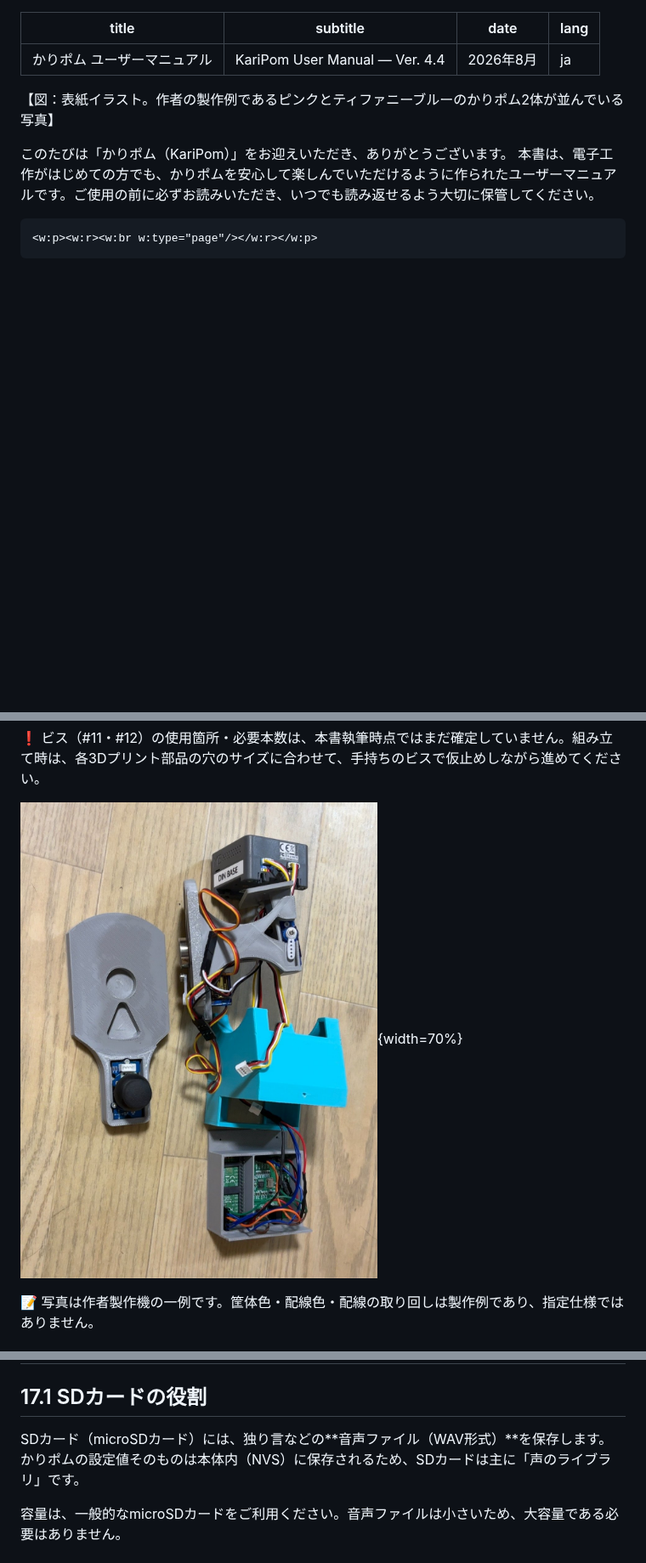
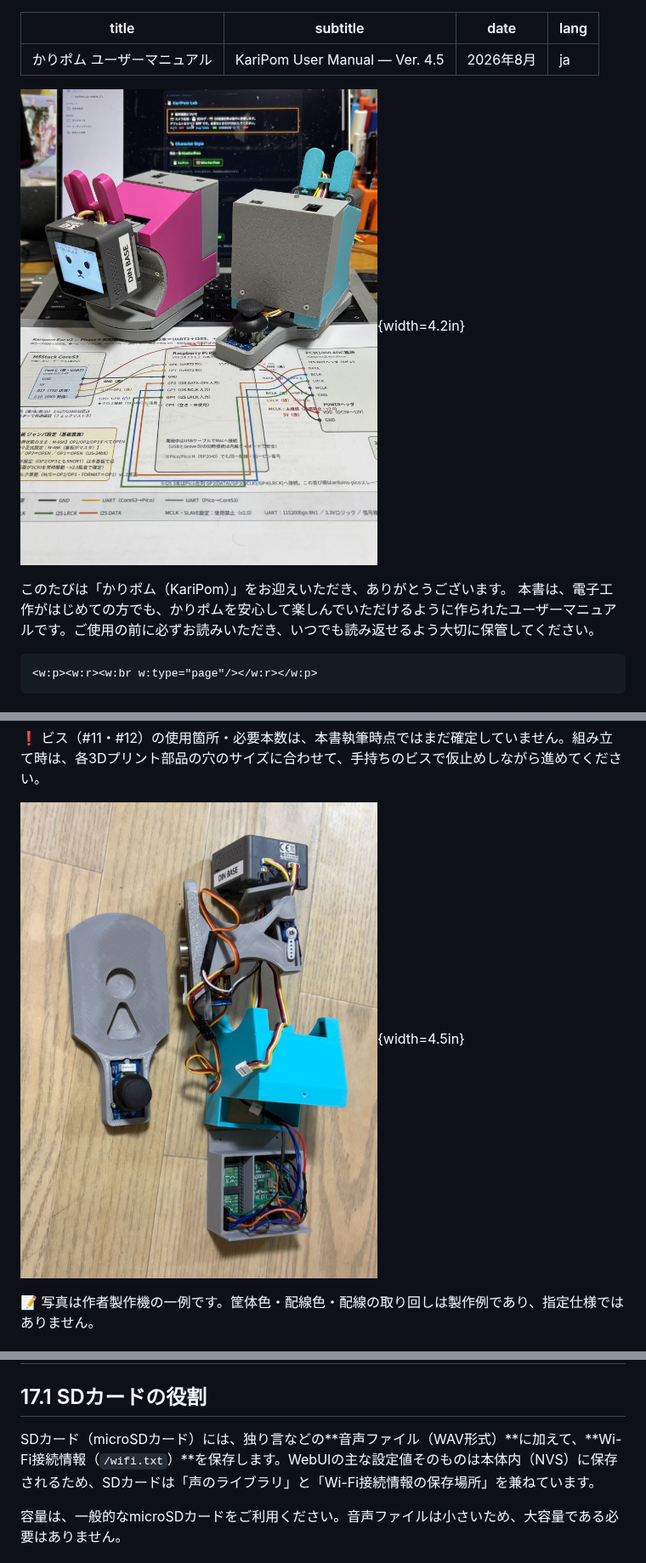
Before and after one commit to kariagepompadour/KariPom, a Markdown page: docs/manual/karipom_manual.md, 3 parts joined by grey strips. Shown at 85% size. Drawn GitHub-style; pictures changed too: docs/manual/images/cover_karipom_pair.jpg (added); blank space fills up the shorter version.

```diff
--- a/docs/manual/karipom_manual.md
+++ b/docs/manual/karipom_manual.md
@@ -1,11 +1,11 @@
 ---
 title: "かりポム ユーザーマニュアル"
-subtitle: "KariPom User Manual — Ver. 4.4"
+subtitle: "KariPom User Manual — Ver. 4.5"
 date: "2026年8月"
 lang: ja
 ---
 
-【図：表紙イラスト。作者の製作例であるピンクとティファニーブルーのかりポム2体が並んでいる写真】
+![ピンクとティファニーブルーのかりポム2体（作者製作機）。奥の画面はKariPom Lab（Web Cockpit）](images/cover_karipom_pair.jpg){width=4.2in}
 
 このたびは「かりポム（KariPom）」をお迎えいただき、ありがとうございます。
 本書は、電子工作がはじめての方でも、かりポムを安心して楽しんでいただけるように作られたユーザーマニュアルです。ご使用の前に必ずお読みいただき、いつでも読み返せるよう大切に保管してください。
@@ -255,7 +255,7 @@ CoreS3の実機がなくても3の一部はKariPom Desktop（2.3）で、CoreS3
 
 ❗ ビス（#11・#12）の使用箇所・必要本数は、本書執筆時点ではまだ確定していません。組み立て時は、各3Dプリント部品の穴のサイズに合わせて、手持ちのビスで仮止めしながら進めてください。
 
-![作者製作機の分解例（CoreS3＋DIN Base、SG90×2、ジョイスティック、Karipom Ear収納部）](images/ch5_overall_disassembly.jpg){width=70%}
+![作者製作機の分解例（CoreS3＋DIN Base、SG90×2、ジョイスティック、Karipom Ear収納部）](images/ch5_overall_disassembly.jpg){width=4.5in}
 
 📝 写真は作者製作機の一例です。筐体色・配線色・配線の取り回しは製作例であり、指定仕様ではありません。
 
@@ -865,7 +865,7 @@ PCで再生している音声（音楽、動画、AIの読み上げ音声など
 
 ## 17.1 SDカードの役割
 
-SDカード（microSDカード）には、独り言などの**音声ファイル（WAV形式）**を保存します。かりポムの設定値そのものは本体内（NVS）に保存されるため、SDカードは主に「声のライブラリ」です。
+SDカード（microSDカード）には、独り言などの**音声ファイル（WAV形式）**に加えて、**Wi-Fi接続情報（`/wifi.txt`）**を保存します。WebUIの主な設定値そのものは本体内（NVS）に保存されるため、SDカードは「声のライブラリ」と「Wi-Fi接続情報の保存場所」を兼ねています。
 
 容量は、一般的なmicroSDカードをご利用ください。音声ファイルは小さいため、大容量である必要はありません。
 
```
Also changed, not shown: other parts of docs/manual/karipom_manual.md (+8 -7 lines), 1 other file.
